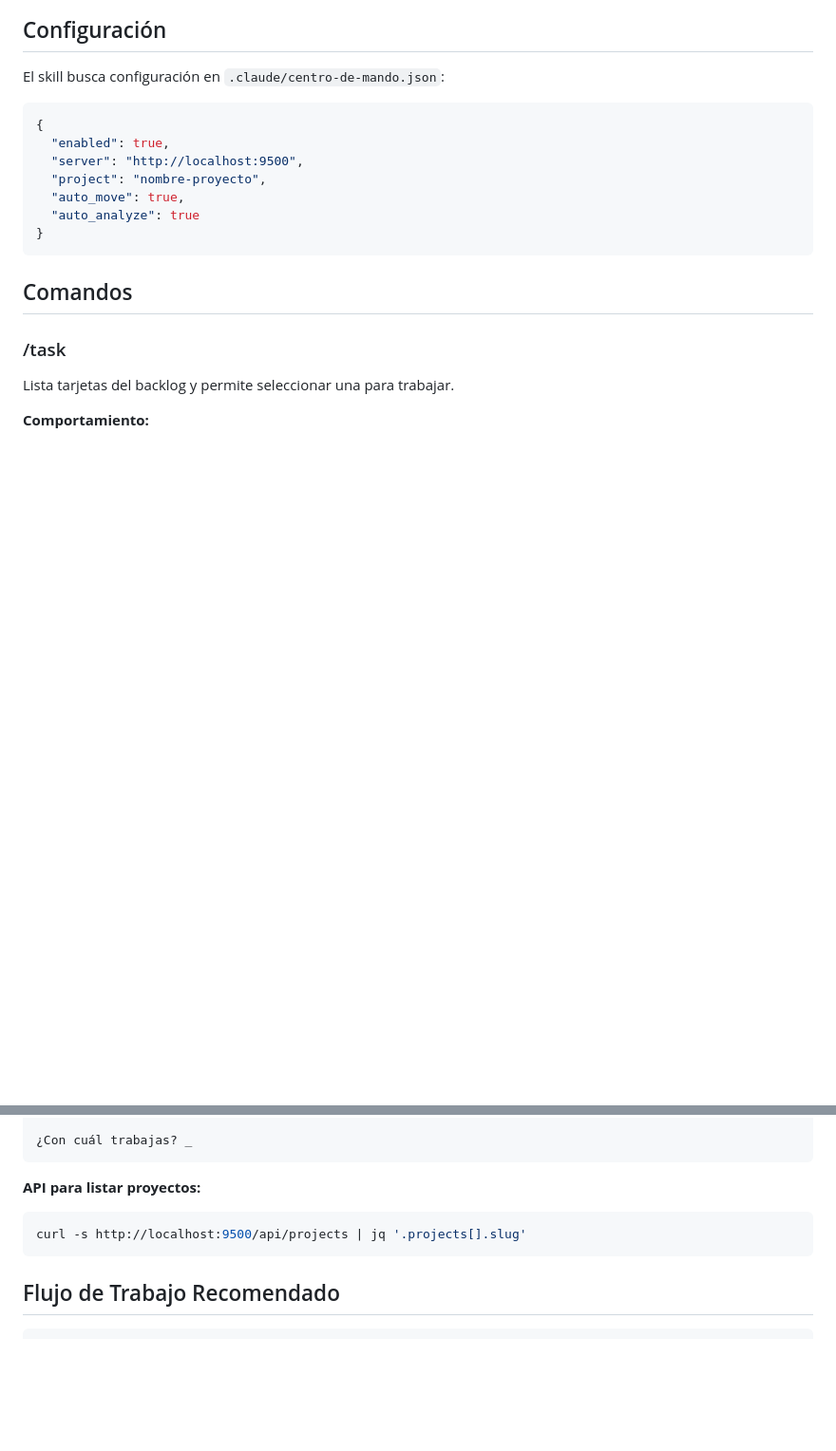
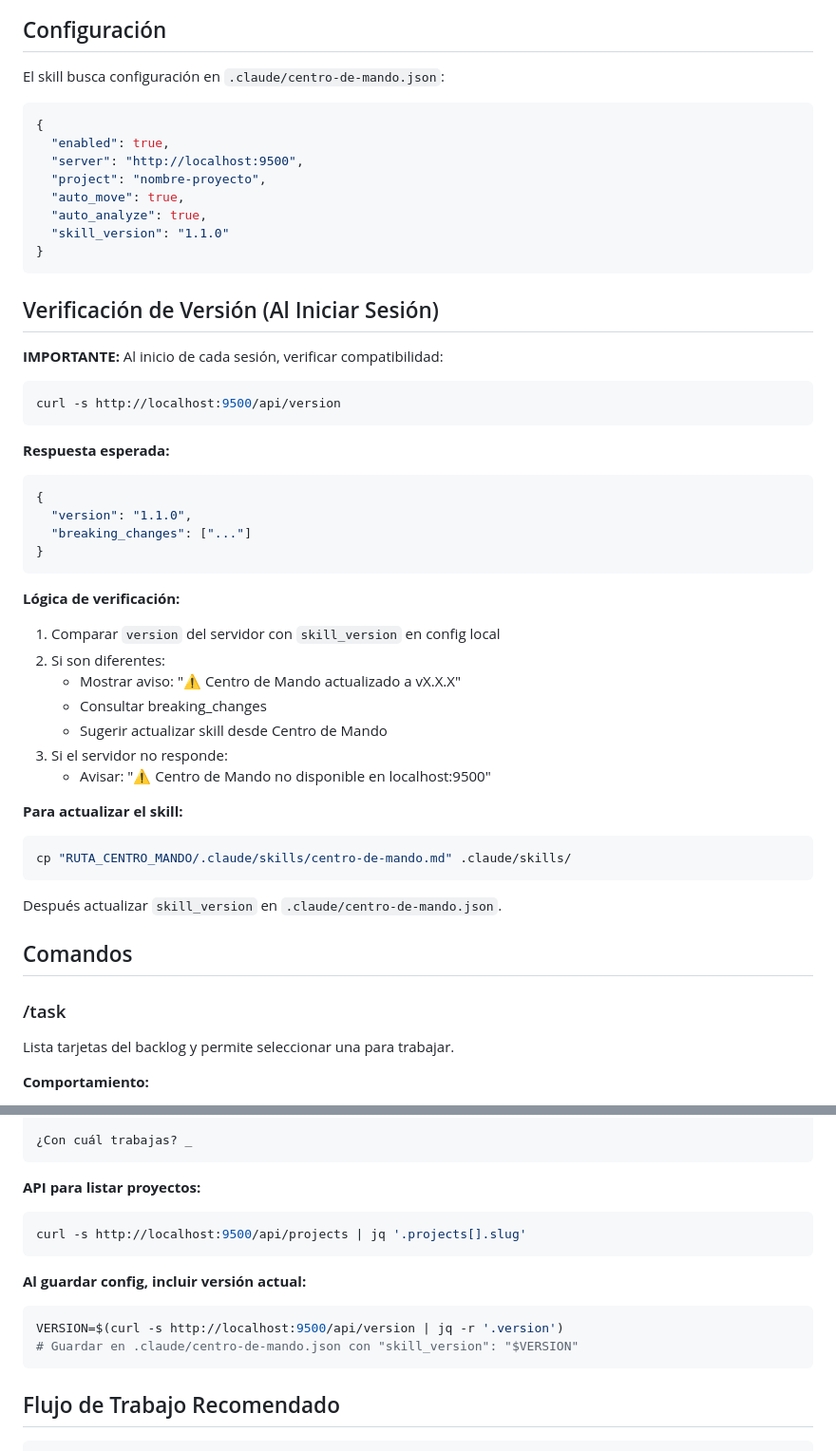
Before and after one commit to sergioimascono/centro-de-mandos, a Markdown page: .claude/skills/centro-de-mando.md, 2 parts joined by grey strips. Shown at 95% size. GitHub-like rendering; blank space fills up the shorter version.

Commit message:
feat(skill): añadir verificación de versión al iniciar sesión
El skill ahora instruye a Claude Code para:
- Verificar /api/version al inicio de sesión
- Comparar con skill_version en config local
- Avisar si hay actualizaciones disponibles
- Mostrar breaking_changes si aplica

🤖 Generated with [Claude Code](https://claude.com/claude-code)

Co-Authored-By: Claude Opus 4.5 <noreply@anthropic.com>

````diff
--- a/.claude/skills/centro-de-mando.md
+++ b/.claude/skills/centro-de-mando.md
@@ -12,9 +12,42 @@ El skill busca configuración en `.claude/centro-de-mando.json`:
   "server": "http://localhost:9500",
   "project": "nombre-proyecto",
   "auto_move": true,
-  "auto_analyze": true
+  "auto_analyze": true,
+  "skill_version": "1.1.0"
 }
 ```
+
+## Verificación de Versión (Al Iniciar Sesión)
+
+**IMPORTANTE:** Al inicio de cada sesión, verificar compatibilidad:
+
+```bash
+curl -s http://localhost:9500/api/version
+```
+
+**Respuesta esperada:**
+```json
+{
+  "version": "1.1.0",
+  "breaking_changes": ["..."]
+}
+```
+
+**Lógica de verificación:**
+1. Comparar `version` del servidor con `skill_version` en config local
+2. Si son diferentes:
+   - Mostrar aviso: "⚠️ Centro de Mando actualizado a vX.X.X"
+   - Consultar breaking_changes
+   - Sugerir actualizar skill desde Centro de Mando
+3. Si el servidor no responde:
+   - Avisar: "⚠️ Centro de Mando no disponible en localhost:9500"
+
+**Para actualizar el skill:**
+```bash
+cp "RUTA_CENTRO_MANDO/.claude/skills/centro-de-mando.md" .claude/skills/
+```
+
+Después actualizar `skill_version` en `.claude/centro-de-mando.json`.
 
 ## Comandos
 
@@ -166,6 +199,12 @@ Proyectos disponibles:
 curl -s http://localhost:9500/api/projects | jq '.projects[].slug'
 ```
 
+**Al guardar config, incluir versión actual:**
+```bash
+VERSION=$(curl -s http://localhost:9500/api/version | jq -r '.version')
+# Guardar en .claude/centro-de-mando.json con "skill_version": "$VERSION"
+```
+
 ## Flujo de Trabajo Recomendado
 
 ```
````
